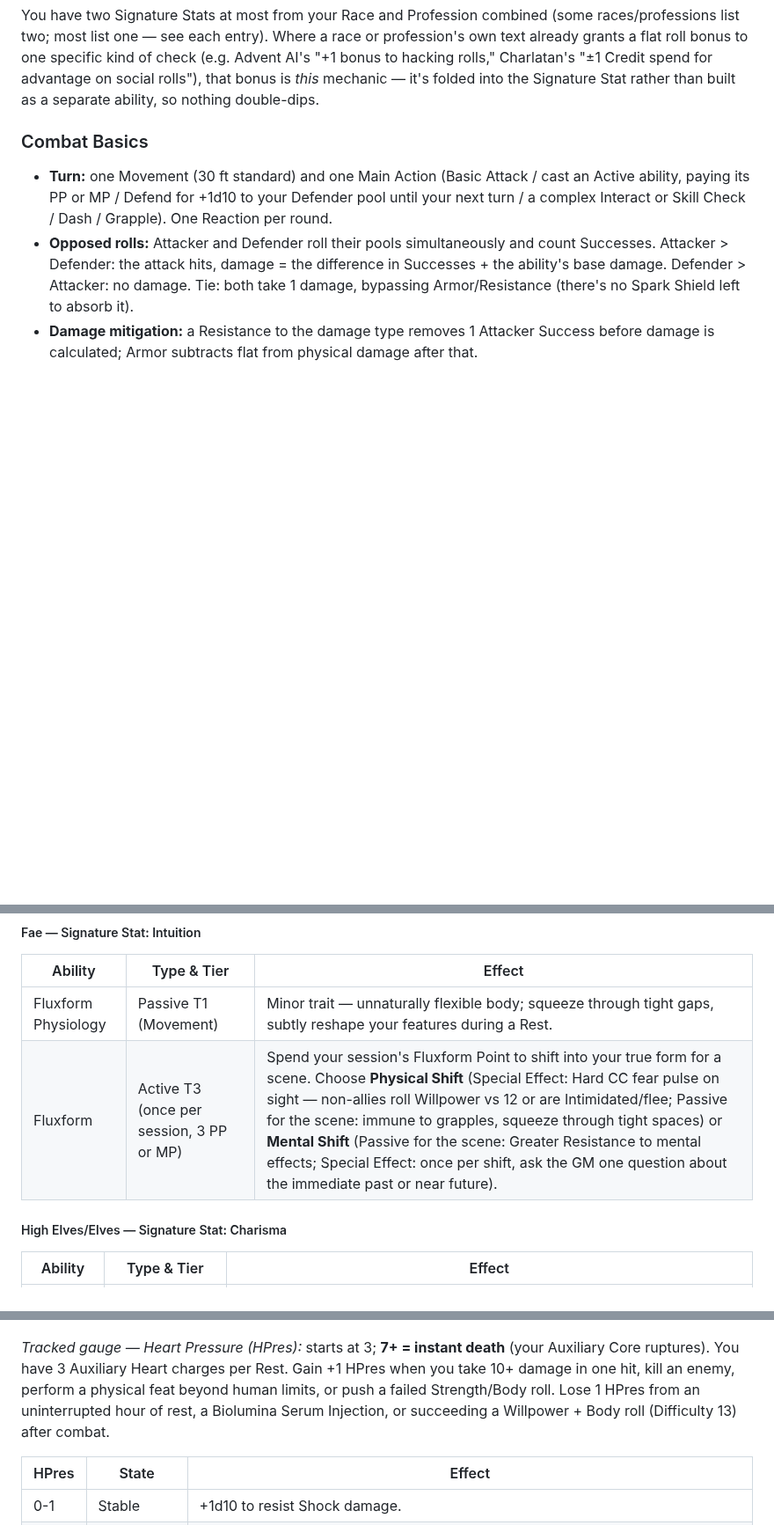
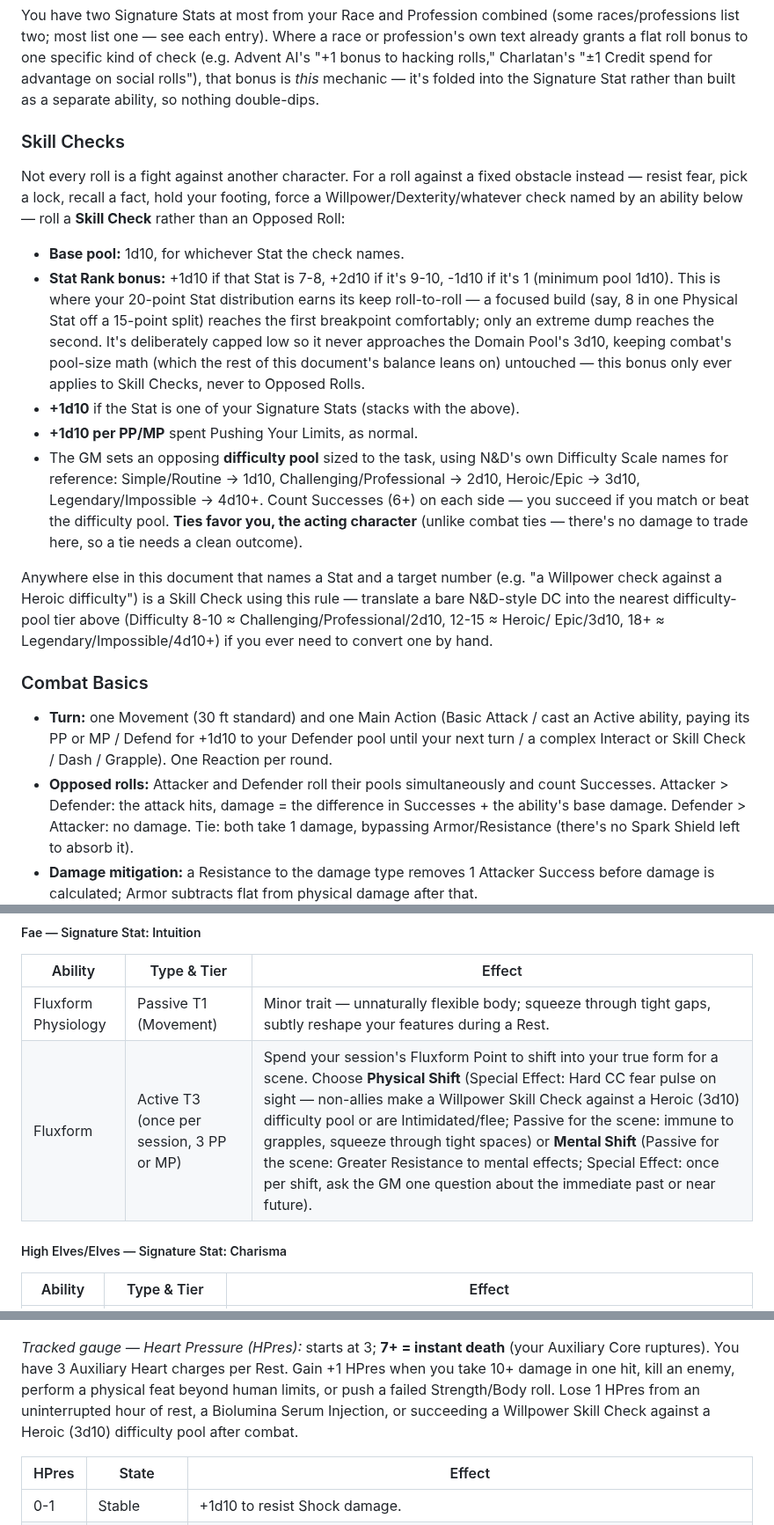
Before and after one commit to 8bit-boom/nd-world, a Markdown page: docs/nd_asterion_conversion.md, 3 parts joined by grey strips. Shown at 88% size. Rendered like a GitHub page; blank space fills up the shorter version.

Commit message:
Give Stats a real mechanical role via a new Skill Check roll type
Individual Stat values previously did nothing mechanically - dice pool
size was fixed by tier (2d10/3d10) regardless of Stat score, so the
20-point distribution only affected Health/Shock/PP/MP category sums,
not any actual roll. Several converted abilities also left N&D's native
"Stat + d10 vs Difficulty" notation untranslated, which has no defined
meaning under the pool-based engine (Willpower vs 12, Difficulty 13,
Dexterity 8+, etc. across Fae, Xerm, Dragonblooded, Eldritch, Psyonic,
and Street Fighter).

Adds Skill Checks as a roll type distinct from Opposed Rolls, scoped to
non-combat checks against a fixed obstacle: a Stat Rank bonus (+1d10 at
7-8, +2d10 at 9-10, -1d10 at 1) gives individual Stat investment real
per-roll payoff, calibrated against the actual 20-point/cap-10 economy
and capped well below the Domain Pool so combat's pool-size balance is
untouched. The GM's opposing difficulty pool reuses N&D's own Difficulty
Scale names remapped to pool sizes, giving every leftover DC reference a
defined resolution. Reworded all 7 affected spots to cite the new rule.

```diff
--- a/docs/nd_asterion_conversion.md
+++ b/docs/nd_asterion_conversion.md
@@ -112,6 +112,38 @@ kind of check (e.g. Advent AI's "+1 bonus to hacking rolls," Charlatan's "±1
 Credit spend for advantage on social rolls"), that bonus is *this* mechanic —
 it's folded into the Signature Stat rather than built as a separate ability, so
 nothing double-dips.
+
+### Skill Checks
+
+Not every roll is a fight against another character. For a roll against a
+fixed obstacle instead — resist fear, pick a lock, recall a fact, hold your
+footing, force a Willpower/Dexterity/whatever check named by an ability below
+— roll a **Skill Check** rather than an Opposed Roll:
+
+- **Base pool:** 1d10, for whichever Stat the check names.
+- **Stat Rank bonus:** +1d10 if that Stat is 7-8, +2d10 if it's 9-10, -1d10 if
+  it's 1 (minimum pool 1d10). This is where your 20-point Stat distribution
+  earns its keep roll-to-roll — a focused build (say, 8 in one Physical Stat
+  off a 15-point split) reaches the first breakpoint comfortably; only an
+  extreme dump reaches the second. It's deliberately capped low so it never
+  approaches the Domain Pool's 3d10, keeping combat's pool-size math (which
+  the rest of this document's balance leans on) untouched — this bonus only
+  ever applies to Skill Checks, never to Opposed Rolls.
+- **+1d10** if the Stat is one of your Signature Stats (stacks with the above).
+- **+1d10 per PP/MP** spent Pushing Your Limits, as normal.
+- The GM sets an opposing **difficulty pool** sized to the task, using N&D's
+  own Difficulty Scale names for reference: Simple/Routine → 1d10,
+  Challenging/Professional → 2d10, Heroic/Epic → 3d10, Legendary/Impossible →
+  4d10+. Count Successes (6+) on each side — you succeed if you match or beat
+  the difficulty pool. **Ties favor you, the acting character** (unlike combat
+  ties — there's no damage to trade here, so a tie needs a clean outcome).
+
+Anywhere else in this document that names a Stat and a target number (e.g. "a
+Willpower check against a Heroic difficulty") is a Skill Check using this
+rule — translate a bare N&D-style DC into the nearest difficulty-pool tier
+above (Difficulty 8-10 ≈ Challenging/Professional/2d10, 12-15 ≈ Heroic/
+Epic/3d10, 18+ ≈ Legendary/Impossible/4d10+) if you ever need to convert one
+by hand.
 
 ### Combat Basics
 
@@ -292,7 +324,7 @@ retroactively, a bounty "paused").
 | Ability | Type & Tier | Effect |
 |---|---|---|
 | Fluxform Physiology | Passive T1 (Movement) | Minor trait — unnaturally flexible body; squeeze through tight gaps, subtly reshape your features during a Rest. |
-| Fluxform | Active T3 (once per session, 3 PP or MP) | Spend your session's Fluxform Point to shift into your true form for a scene. Choose **Physical Shift** (Special Effect: Hard CC fear pulse on sight — non-allies roll Willpower vs 12 or are Intimidated/flee; Passive for the scene: immune to grapples, squeeze through tight spaces) or **Mental Shift** (Passive for the scene: Greater Resistance to mental effects; Special Effect: once per shift, ask the GM one question about the immediate past or near future). |
+| Fluxform | Active T3 (once per session, 3 PP or MP) | Spend your session's Fluxform Point to shift into your true form for a scene. Choose **Physical Shift** (Special Effect: Hard CC fear pulse on sight — non-allies make a Willpower Skill Check against a Heroic (3d10) difficulty pool or are Intimidated/flee; Passive for the scene: immune to grapples, squeeze through tight spaces) or **Mental Shift** (Passive for the scene: Greater Resistance to mental effects; Special Effect: once per shift, ask the GM one question about the immediate past or near future). |
 
 ##### High Elves/Elves — Signature Stat: Charisma
 
@@ -398,7 +430,8 @@ stim limit is 1 per Rest (not the usual 3).
 Gain +1 HPres when you take 10+ damage in one hit, kill an enemy, perform a
 physical feat beyond human limits, or push a failed Strength/Body roll. Lose 1
 HPres from an uninterrupted hour of rest, a Biolumina Serum Injection, or
-succeeding a Willpower + Body roll (Difficulty 13) after combat.
+succeeding a Willpower Skill Check against a Heroic (3d10) difficulty pool
+after combat.
 
 | HPres | State | Effect |
 |---|---|---|
```
Also changed, not shown: other parts of docs/nd_asterion_conversion.md (+5 -5 lines).
